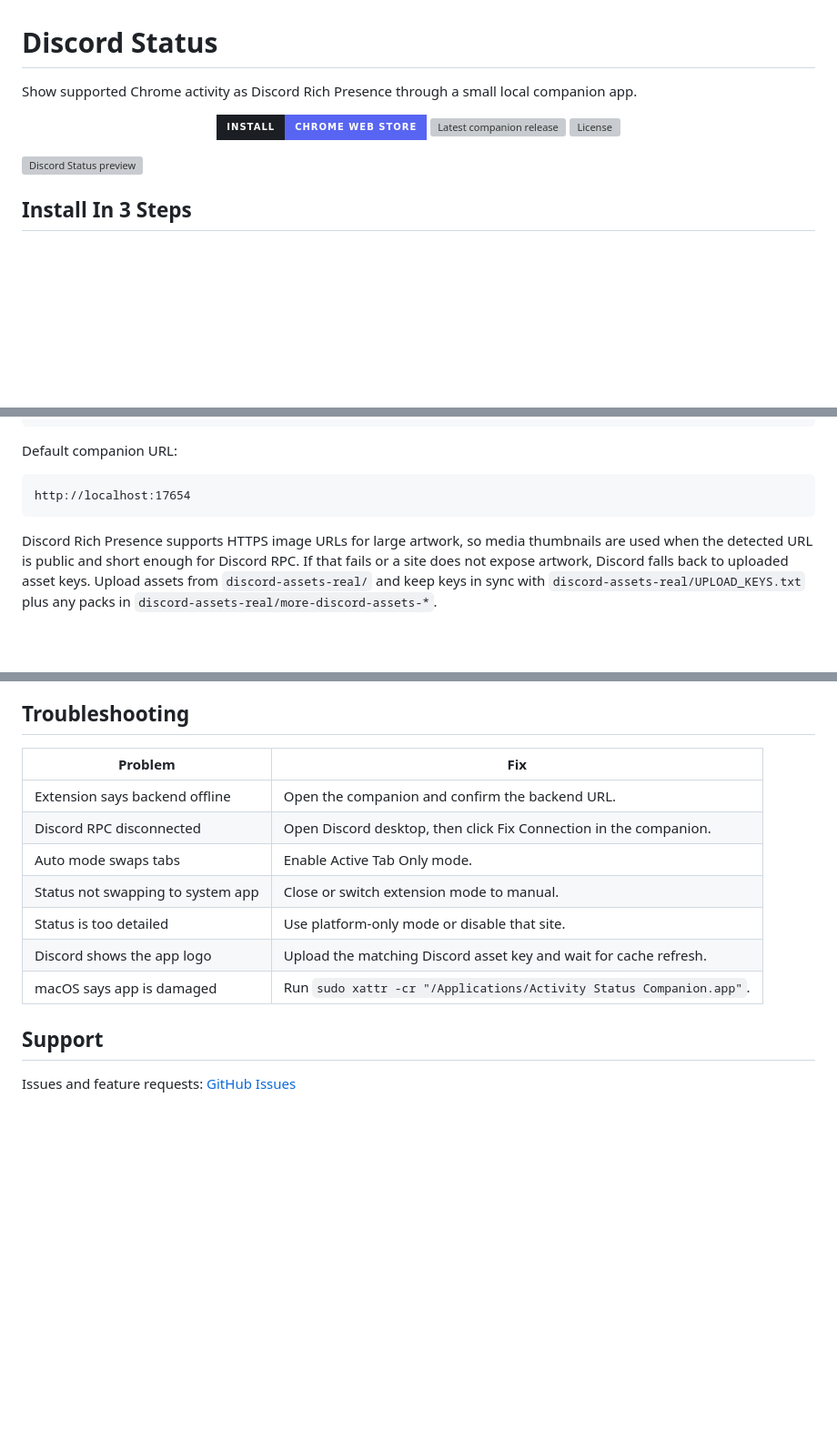
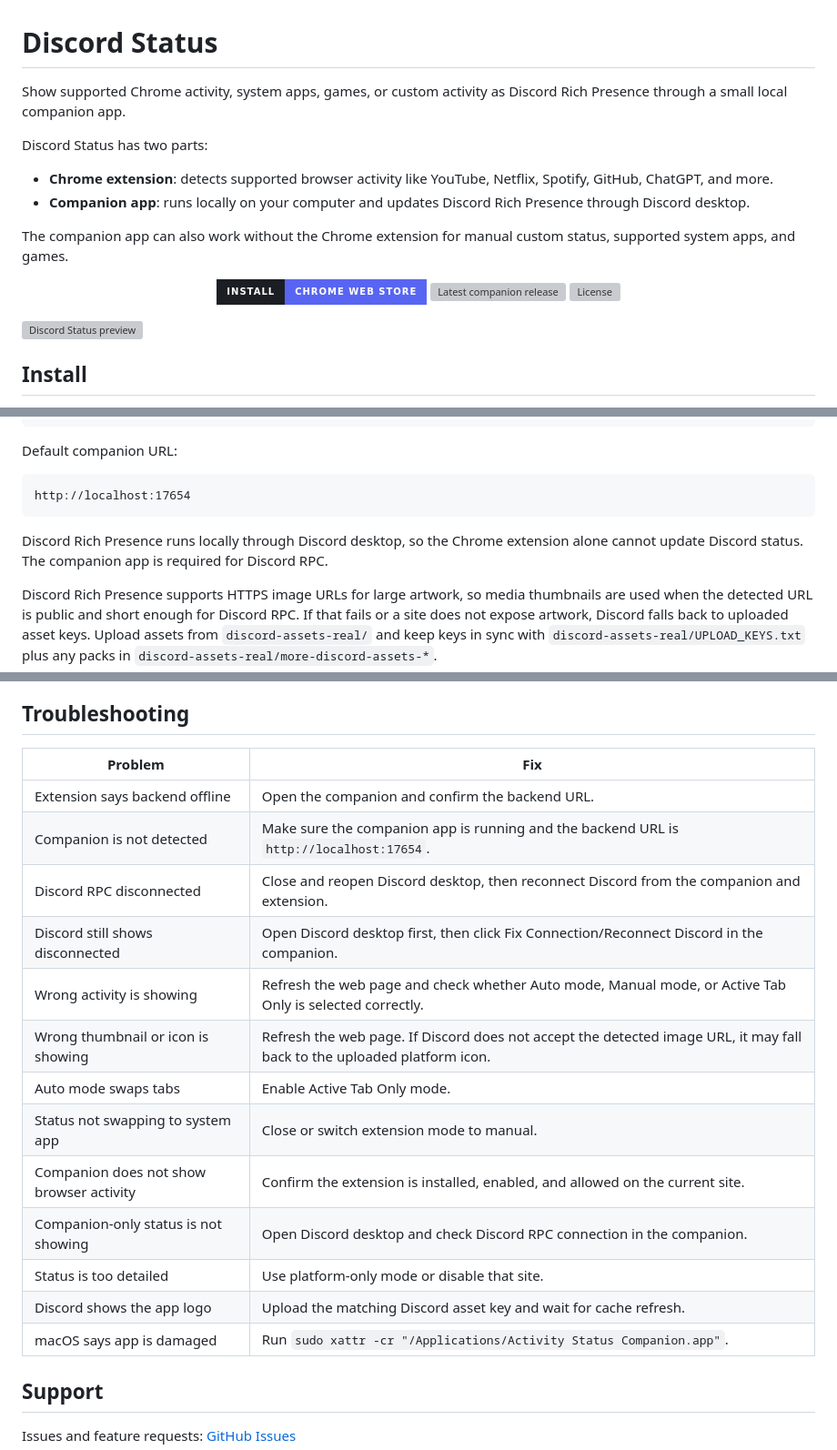
Before and after one commit to GSUS2K/discord-status, a Markdown page: README.md, 3 parts joined by grey strips. Shown at 91% size. GitHub-like rendering; badges without logos; blank space fills up the shorter version; grey boxes are pictures that could not be loaded.

````diff
--- a/README.md
+++ b/README.md
@@ -1,5 +1,12 @@
 # Discord Status
 
-Show supported Chrome activity as Discord Rich Presence through a small local companion app.
+Show supported Chrome activity, system apps, games, or custom activity as Discord Rich Presence through a small local companion app.
+
+Discord Status has two parts:
+
+* **Chrome extension**: detects supported browser activity like YouTube, Netflix, Spotify, GitHub, ChatGPT, and more.
+* **Companion app**: runs locally on your computer and updates Discord Rich Presence through Discord desktop.
+
+The companion app can also work without the Chrome extension for manual custom status, supported system apps, and games.
 
 <p align="center">
@@ -10,5 +17,5 @@ Show supported Chrome activity as Discord Rich Presence through a small local co
 
 ![Discord Status preview](docs/assets/hero.png)
 
-## Install In 3 Steps
+## Install
 
@@ -53,6 +94,8 @@ Default companion URL:
 ```text
 http://localhost:17654
 ```
+
+Discord Rich Presence runs locally through Discord desktop, so the Chrome extension alone cannot update Discord status. The companion app is required for Discord RPC.
 
 Discord Rich Presence supports HTTPS image URLs for large artwork, so media thumbnails are used when the detected URL is public and short enough for Discord RPC. If that fails or a site does not expose artwork, Discord falls back to uploaded asset keys. Upload assets from `discord-assets-real/` and keep keys in sync with `discord-assets-real/UPLOAD_KEYS.txt` plus any packs in `discord-assets-real/more-discord-assets-*`.
 
@@ -93,15 +136,21 @@ GitHub Actions builds the companion installers and attaches them to the release.
 
 ## Troubleshooting
 
-| Problem | Fix |
-| --- | --- |
-| Extension says backend offline | Open the companion and confirm the backend URL. |
-| Discord RPC disconnected | Open Discord desktop, then click Fix Connection in the companion. |
-| Auto mode swaps tabs | Enable Active Tab Only mode. |
-| Status not swapping to system app | Close or switch extension mode to manual. |
-| Status is too detailed | Use platform-only mode or disable that site. |
-| Discord shows the app logo | Upload the matching Discord asset key and wait for cache refresh. |
-| macOS says app is damaged | Run `sudo xattr -cr "/Applications/Activity Status Companion.app"`. |
+| Problem                                  | Fix                                                                                                                      |
+| ---------------------------------------- | ------------------------------------------------------------------------------------------------------------------------ |
+| Extension says backend offline           | Open the companion and confirm the backend URL.                                                                          |
+| Companion is not detected                | Make sure the companion app is running and the backend URL is `http://localhost:17654`.                                  |
+| Discord RPC disconnected                 | Close and reopen Discord desktop, then reconnect Discord from the companion and extension.                               |
+| Discord still shows disconnected         | Open Discord desktop first, then click Fix Connection/Reconnect Discord in the companion.                                |
+| Wrong activity is showing                | Refresh the web page and check whether Auto mode, Manual mode, or Active Tab Only is selected correctly.                 |
+| Wrong thumbnail or icon is showing       | Refresh the web page. If Discord does not accept the detected image URL, it may fall back to the uploaded platform icon. |
+| Auto mode swaps tabs                     | Enable Active Tab Only mode.                                                                                             |
+| Status not swapping to system app        | Close or switch extension mode to manual.                                                                                |
+| Companion does not show browser activity | Confirm the extension is installed, enabled, and allowed on the current site.                                            |
+| Companion-only status is not showing     | Open Discord desktop and check Discord RPC connection in the companion.                                                  |
+| Status is too detailed                   | Use platform-only mode or disable that site.                                                                             |
+| Discord shows the app logo               | Upload the matching Discord asset key and wait for cache refresh.                                                        |
+| macOS says app is damaged                | Run `sudo xattr -cr "/Applications/Activity Status Companion.app"`.                                                      |
 
 ## Support
 
````
Also changed, not shown: other parts of README.md (+51 -17 lines).
